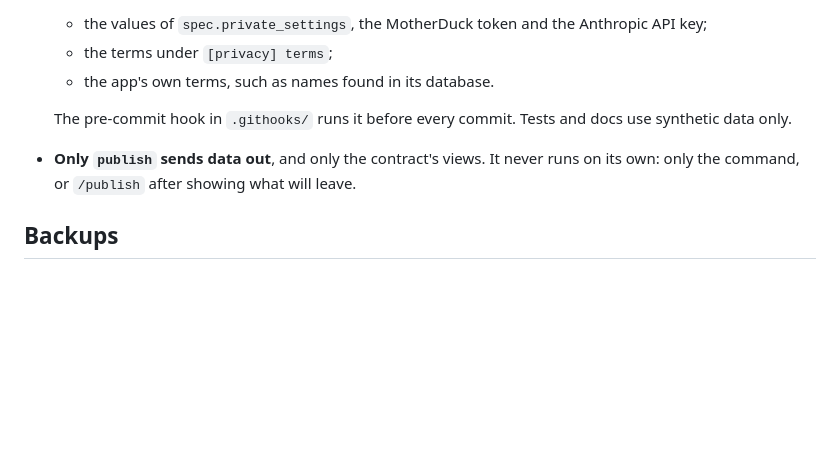
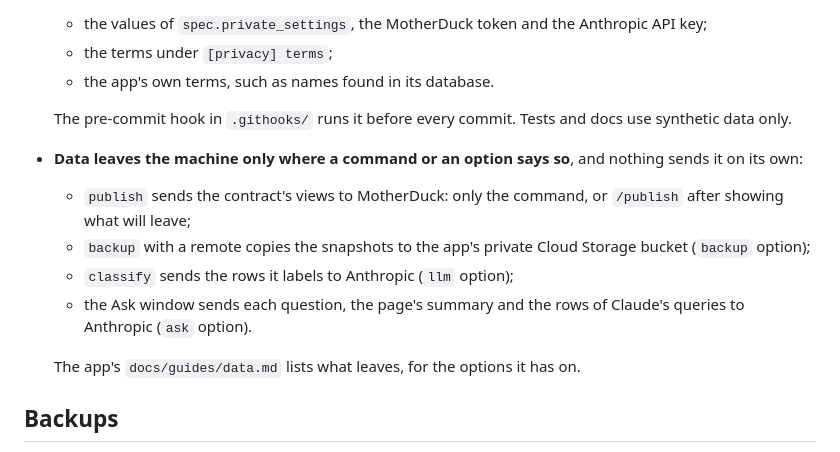
Before and after one commit to battlehorse/duckviz-scaffold, a Markdown page: docs/architecture.md, the part around the change. GitHub-like rendering; blank space fills up the shorter version.

Commit message:
docs/architecture.md: what leaves the machine, option by option, where it said that only publish sends data out
Co-Authored-By: Claude Opus 5.5 <noreply@anthropic.com>
Claude-Session: https://claude.ai/code/session_01BrqBvm6WVMQiTPqAx69NDx

```diff
--- a/docs/architecture.md
+++ b/docs/architecture.md
@@ -179,8 +179,14 @@ The template writes `docs/guides/cli.md` for each app, and the Claude Code skill
   - the app's own terms, such as names found in its database.
 
   The pre-commit hook in `.githooks/` runs it before every commit. Tests and docs use synthetic data only.
-- **Only `publish` sends data out**, and only the contract's views. It never runs on its own: only the command, or
-  `/publish` after showing what will leave.
+- **Data leaves the machine only where a command or an option says so**, and nothing sends it on its own:
+  - `publish` sends the contract's views to MotherDuck: only the command, or `/publish` after showing what will leave;
+  - `backup` with a remote copies the snapshots to the app's private Cloud Storage bucket (`backup` option);
+  - `classify` sends the rows it labels to Anthropic (`llm` option);
+  - the Ask window sends each question, the page's summary and the rows of Claude's queries to Anthropic (`ask`
+    option).
+
+  The app's `docs/guides/data.md` lists what leaves, for the options it has on.
 
 ## Backups
 
```
